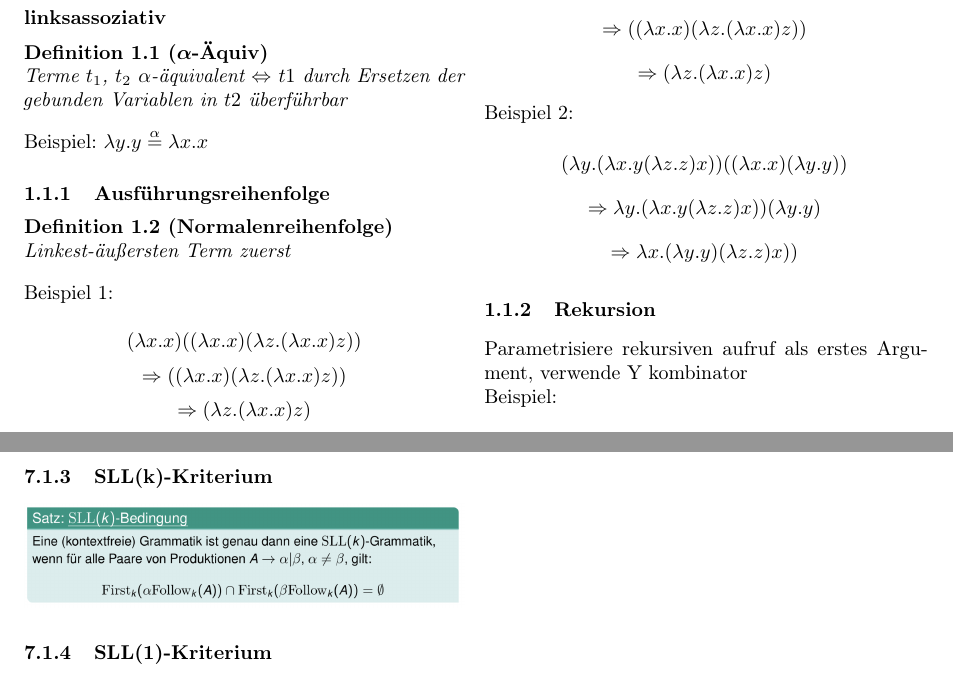
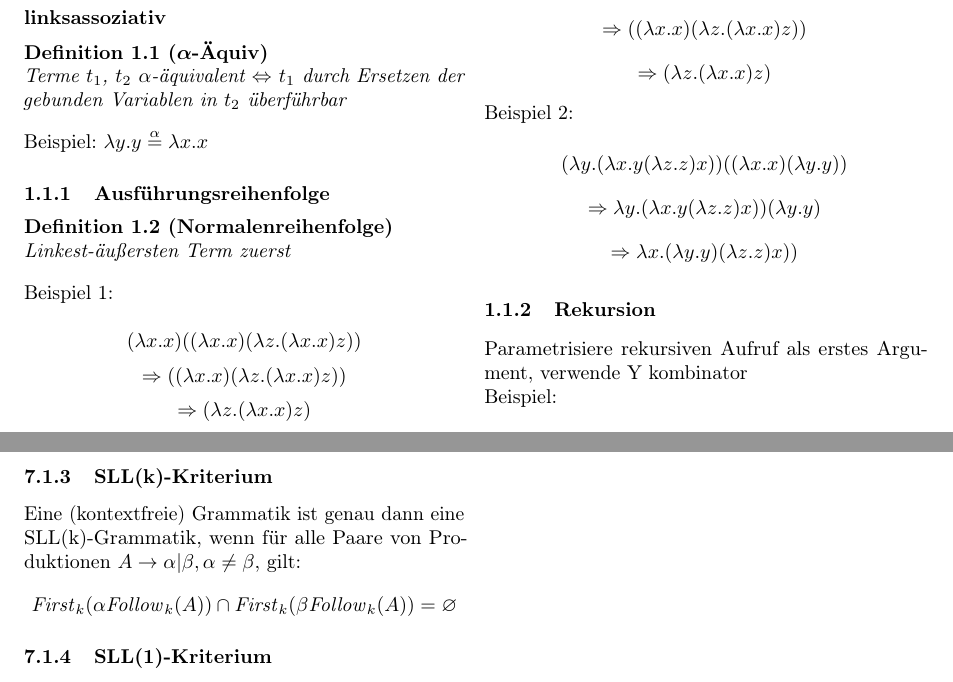
Before and after one commit to adrianleh/propa-cheat-sheet, a LaTeX document (propa-cheat-sheet.tex, which reads include/compiler.tex, include/lambda.tex): two parts of pages 1 and 5 of 10, joined at a grey line, cut so that both start at the same text. Compiled offline with pdfLaTeX.

Commit message:
Fix minor typos

```diff
--- a/include/compiler.tex
+++ b/include/compiler.tex
@@ -22,7 +22,10 @@ $Follow(X)$ bestimmen:
 	\item Falls $A \rightarrow aXb$ und $\epsilon \in First(b)$, dann füge $First(b) \cup Follow(A)$ zu $Follow(X)$,
 \end{enumerate}
 \subsubsection{SLL(k)-Kriterium}
-\includegraphics[width=\columnwidth]{images/SSLk.png}
+Eine (kontextfreie) Grammatik ist genau dann eine SLL(k)-Grammatik, wenn für alle Paare von Produktionen
+\(A \rightarrow \alpha|\beta, \alpha \neq \beta\), gilt:
+\[\mathit{First}_k(\alpha\mathit{Follow}_k(A)) \cap \mathit{First}_k(\beta\mathit{Follow}_k(A)) = \varnothing\]
+
 \subsubsection{SLL(1)-Kriterium}
 \textbf{Für alle Produktionen $A \rightarrow \alpha \mid \beta$:}\\
 Falls $\alpha \nRightarrow^{*} \epsilon$ und $\beta \nRightarrow^{*} \epsilon$, so muss gelten:
--- a/include/lambda.tex
+++ b/include/lambda.tex
@@ -2,7 +2,7 @@
 \subsection{Untypisiertes Lambdakalkül}
 \textbf{linksassoziativ}
 \begin{defi}[$\alpha$-Äquiv]
-	Terme $t_1$,  $t_2$ $\alpha$-äquivalent $\Leftrightarrow$ $t1$ durch Ersetzen der gebunden Variablen in $t2$ überführbar
+	Terme $t_1$,  $t_2$ $\alpha$-äquivalent $\Leftrightarrow$ $t_1$ durch Ersetzen der gebunden Variablen in $t_2$ überführbar
 \end{defi}
 Beispiel: $\lambda y.y \stackrel{\alpha}{=} \lambda x.x$
 
@@ -45,7 +45,7 @@ $$\Rightarrow \lambda y. (\lambda x. y (\lambda z.z) x)) (\lambda y.y)$$
 $$\Rightarrow \lambda x. (\lambda y.y) (\lambda z.z) x))$$
 
 \subsubsection{Rekursion}
-Parametrisiere rekursiven aufruf als erstes Argument, verwende Y kombinator\\
+Parametrisiere rekursiven Aufruf als erstes Argument, verwende Y kombinator\\
 Beispiel:\\
 $$f = \lambda fak. \lambda n. \medspace (\text{isZero}\medspace n)  \medspace c_1 \medspace (\text{times} \medspace n \medspace (fak (\text{sub}\medspace n \medspace c_1)))$$
 $$fak = Y \medspace f$$
```
Also changed, not shown: include/MPI.tex (+1 -1 lines), include/parallel.tex (+1 -1 lines), include/types.tex (+1 -1 lines).
